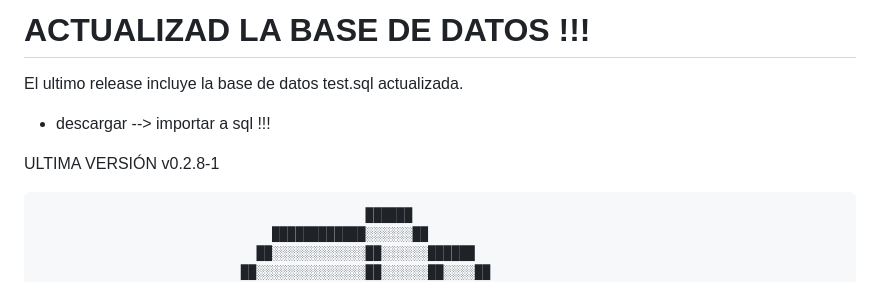
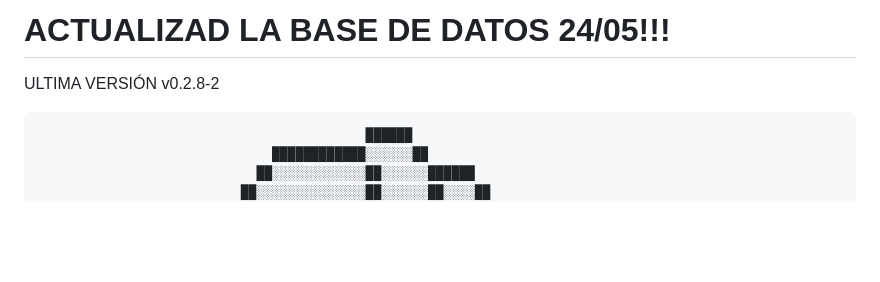
Before and after one commit to carpuplay/QCM, a Markdown page: README.md, the part around the change. Rendered like a GitHub page; blank space fills up the shorter version.

```diff
--- a/README.md
+++ b/README.md
@@ -1,8 +1,7 @@
-# ACTUALIZAD LA BASE DE DATOS !!!
-El ultimo release incluye la base de datos test.sql actualizada.
-- descargar --> importar a sql !!!
+# ACTUALIZAD LA BASE DE DATOS 24/05!!!
 
-ULTIMA VERSIÓN v0.2.8-1
+
+ULTIMA VERSIÓN v0.2.8-2
 
 
 
```
